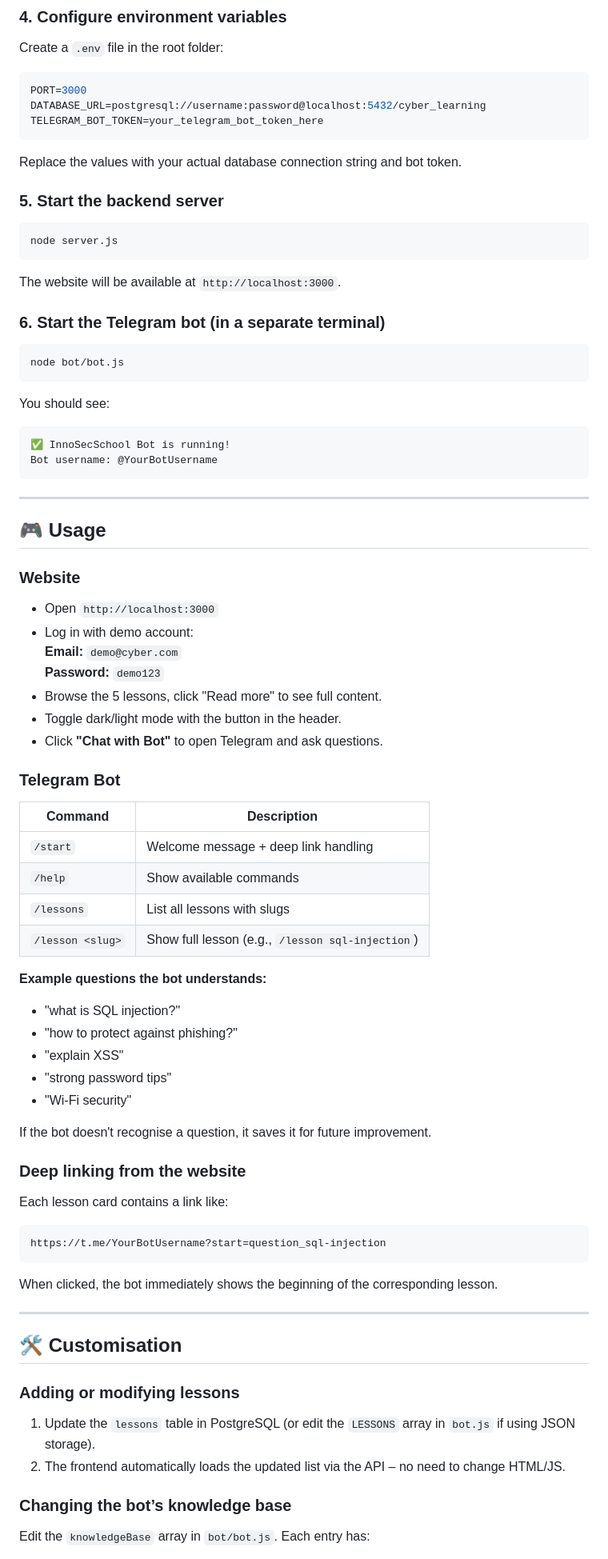
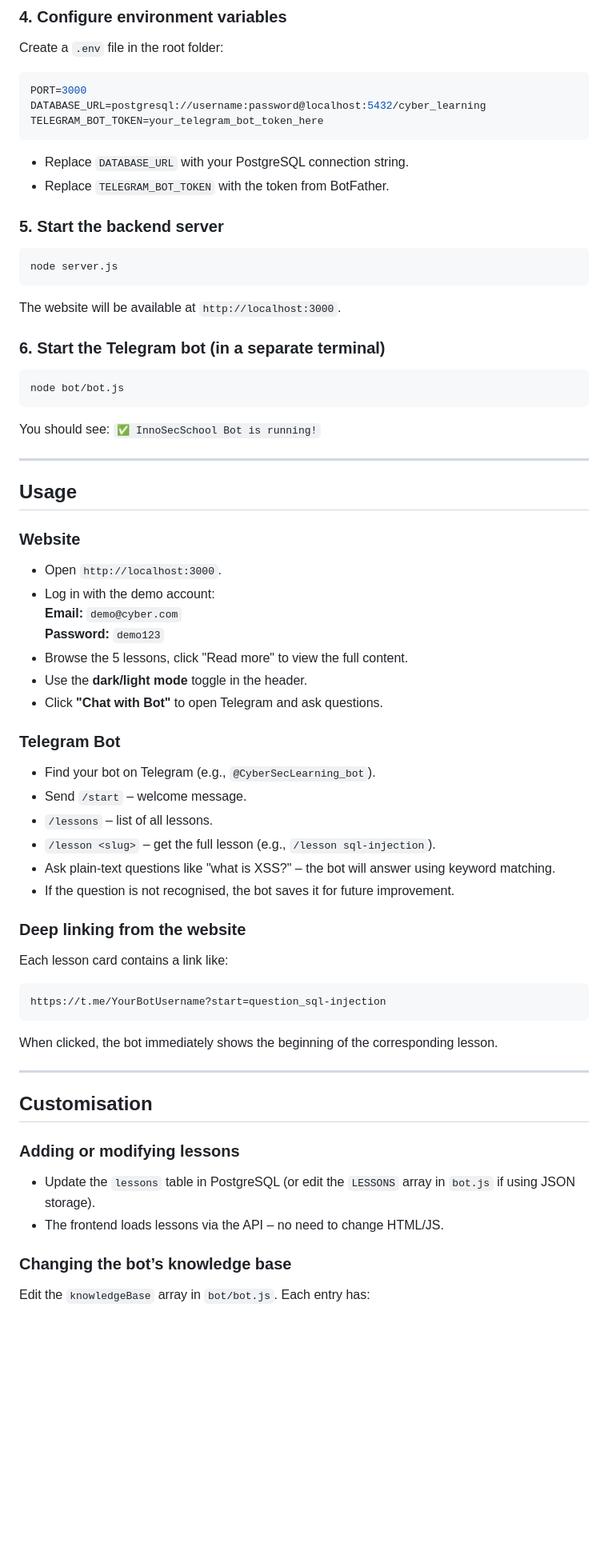
Before and after one commit to whyasd666/toolkit-project, a Markdown page: README.md, the part around one of its changes. Shown at 80% size. GitHub-like rendering; blank space fills up the shorter version.

````diff
--- a/README.md
+++ b/README.md
@@ -99,7 +91,8 @@ DATABASE_URL=postgresql://username:password@localhost:5432/cyber_learning
 TELEGRAM_BOT_TOKEN=your_telegram_bot_token_here
 ```
 
-Replace the values with your actual database connection string and bot token.
+- Replace `DATABASE_URL` with your PostgreSQL connection string.
+- Replace `TELEGRAM_BOT_TOKEN` with the token from BotFather.
 
 ### 5. Start the backend server
 
@@ -115,43 +108,30 @@ The website will be available at `http://localhost:3000`.
 node bot/bot.js
 ```
 
-You should see:
-```
-✅ InnoSecSchool Bot is running!
-Bot username: @YourBotUsername
-```
+You should see: `✅ InnoSecSchool Bot is running!`
 
 ---
 
-## 🎮 Usage
+## Usage
 
 ### Website
 
-- Open `http://localhost:3000`
-- Log in with demo account:
+- Open `http://localhost:3000`.
+- Log in with the demo account:
   **Email:** `demo@cyber.com`
   **Password:** `demo123`
-- Browse the 5 lessons, click "Read more" to see full content.
-- Toggle dark/light mode with the button in the header.
+- Browse the 5 lessons, click "Read more" to view the full content.
+- Use the **dark/light mode** toggle in the header.
 - Click **"Chat with Bot"** to open Telegram and ask questions.
 
 ### Telegram Bot
 
-| Command | Description |
-|---------|-------------|
-| `/start` | Welcome message + deep link handling |
-| `/help`  | Show available commands |
-| `/lessons` | List all lessons with slugs |
-| `/lesson <slug>` | Show full lesson (e.g., `/lesson sql-injection`) |
-
-**Example questions the bot understands:**
-- "what is SQL injection?"
-- "how to protect against phishing?"
-- "explain XSS"
-- "strong password tips"
-- "Wi-Fi security"
-
-If the bot doesn't recognise a question, it saves it for future improvement.
+- Find your bot on Telegram (e.g., `@CyberSecLearning_bot`).
+- Send `/start` – welcome message.
+- `/lessons` – list of all lessons.
+- `/lesson <slug>` – get the full lesson (e.g., `/lesson sql-injection`).
+- Ask plain‑text questions like "what is XSS?" – the bot will answer using keyword matching.
+- If the question is not recognised, the bot saves it for future improvement.
 
 ### Deep linking from the website
 
@@ -163,12 +143,12 @@ When clicked, the bot immediately shows the beginning of the corresponding lesso
 
 ---
 
-## 🛠️ Customisation
+## Customisation
 
 ### Adding or modifying lessons
 
-1. Update the `lessons` table in PostgreSQL (or edit the `LESSONS` array in `bot.js` if using JSON storage).
-2. The frontend automatically loads the updated list via the API – no need to change HTML/JS.
+- Update the `lessons` table in PostgreSQL (or edit the `LESSONS` array in `bot.js` if using JSON storage).
+- The frontend loads lessons via the API – no need to change HTML/JS.
 
 ### Changing the bot’s knowledge base
 
````
Also changed, not shown: other parts of README.md (+55 -102 lines).
